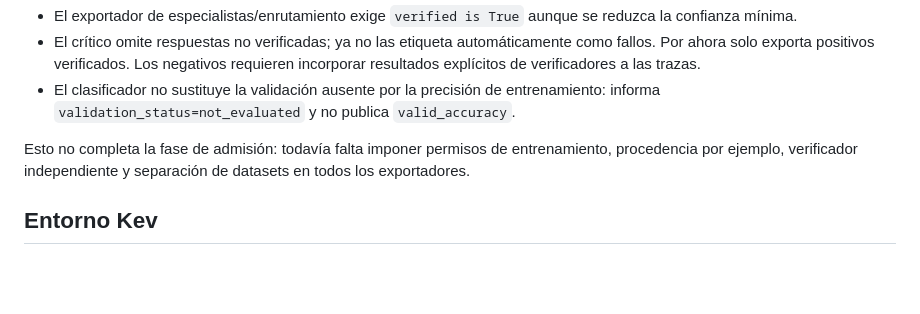
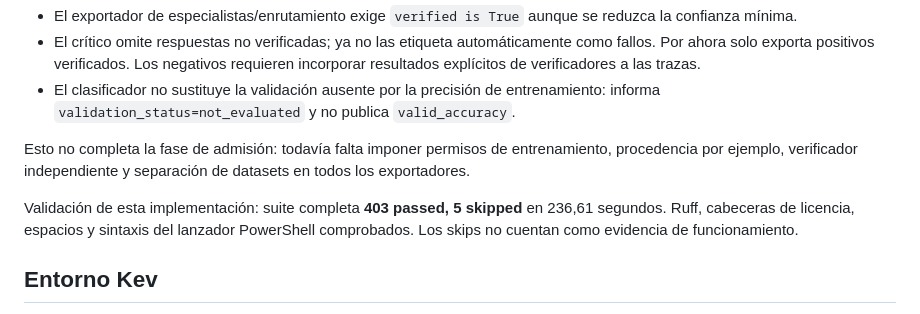
Before and after one commit to infocasaponte-oss/HYDRA-SO, a Markdown page: docs/HYDRA_DECISION_LOCAL.md, the part around the change. GitHub-like rendering; blank space fills up the shorter version.

```diff
--- a/docs/HYDRA_DECISION_LOCAL.md
+++ b/docs/HYDRA_DECISION_LOCAL.md
@@ -16,6 +16,8 @@ Corregidos tres problemas de preparación de datos:
 
 Esto no completa la fase de admisión: todavía falta imponer permisos de entrenamiento, procedencia por ejemplo, verificador independiente y separación de datasets en todos los exportadores.
 
+Validación de esta implementación: suite completa **403 passed, 5 skipped** en 236,61 segundos. Ruff, cabeceras de licencia, espacios y sintaxis del lanzador PowerShell comprobados. Los skips no cuentan como evidencia de funcionamiento.
+
 ## Entorno Kev
 
 - Código aislado: `runtime/kev`, commit `0c142becde423a0c68ec857f7831dac0315588a1`.
```
Also changed, not shown: docs/PLAN_MAESTRO_HYDRA_MULTIMODELO.md (+4 -0 lines).
